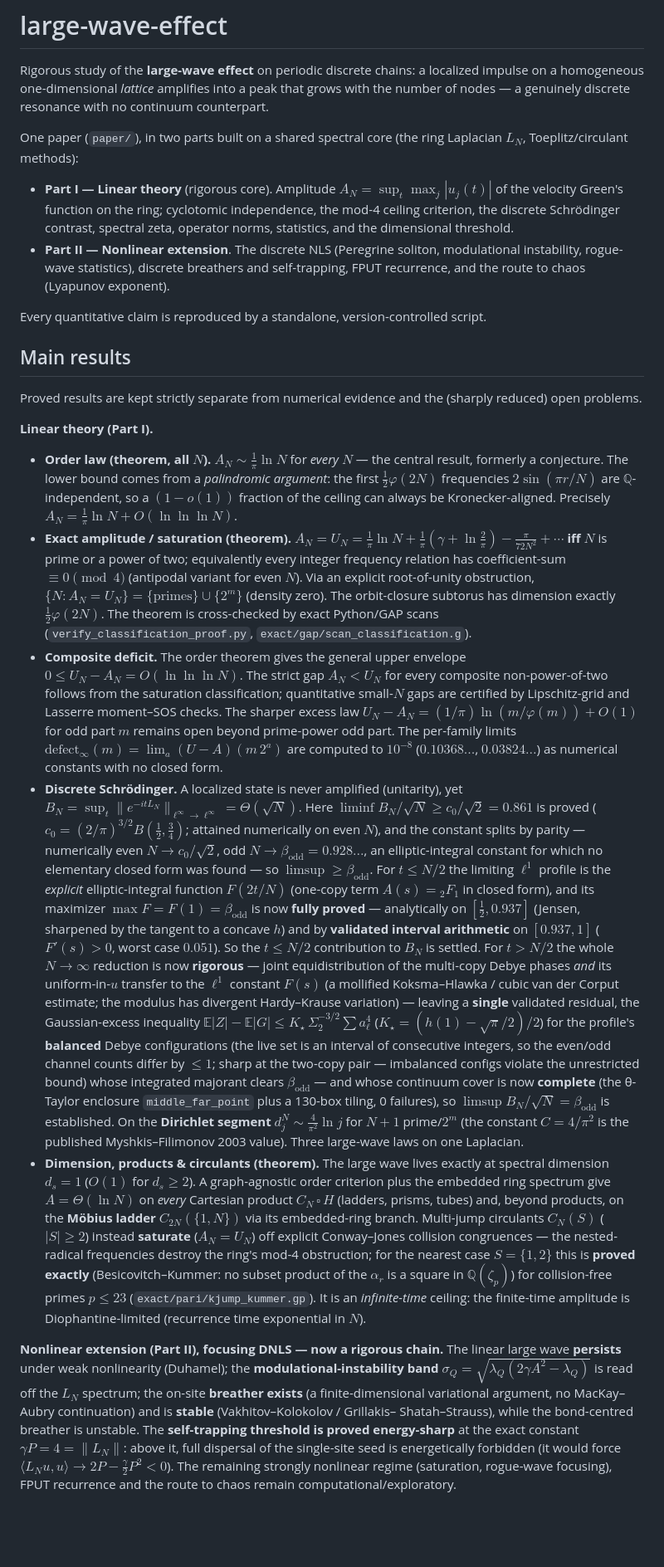
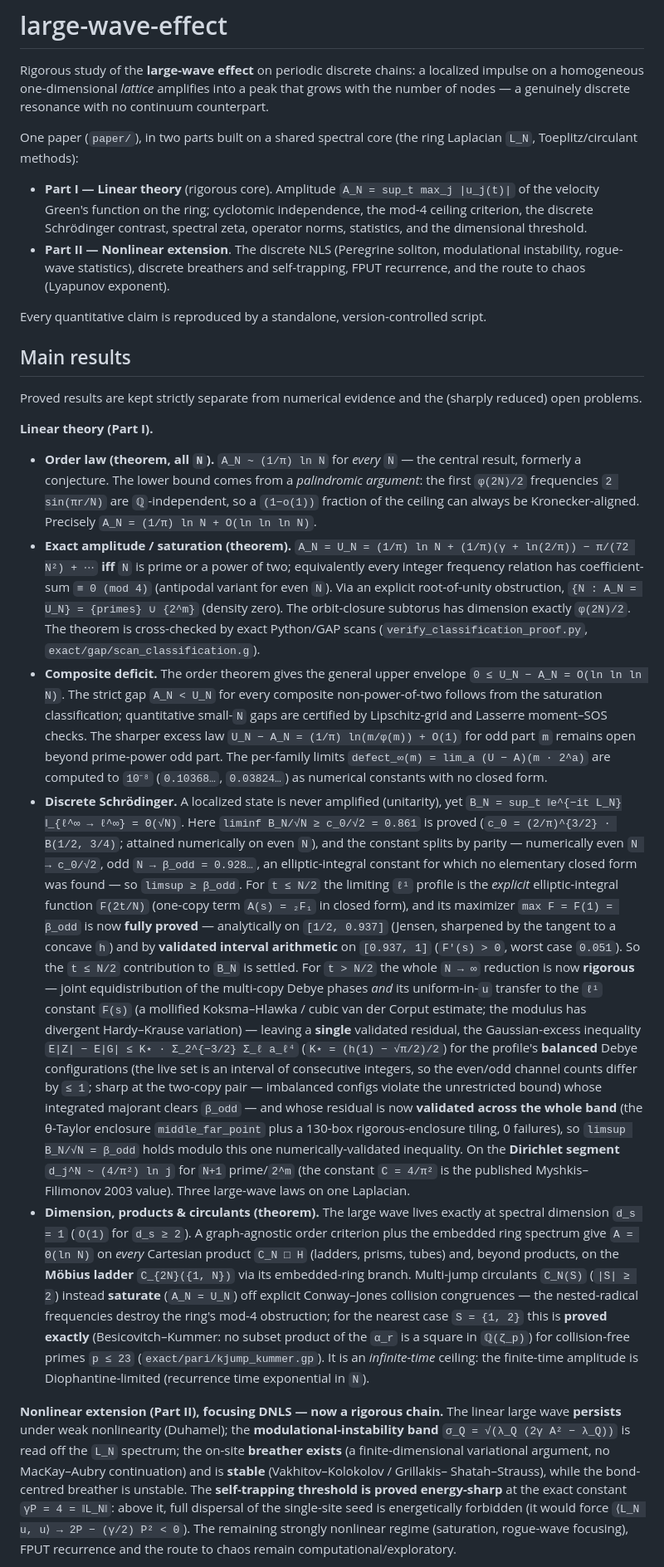
Before and after one commit to ilgrad/large-wave-effect, a Markdown page: README.md, the part around one of its changes. Shown at 83% size. Rendered like a GitHub page; blank space fills up the shorter version.

```diff
--- a/README.md
+++ b/README.md
@@ -4,10 +4,10 @@ Rigorous study of the **large-wave effect** on periodic discrete chains: a local
 homogeneous one-dimensional *lattice* amplifies into a peak that grows with the number of nodes — a
 genuinely discrete resonance with no continuum counterpart.
 
-One paper (`paper/`), in two parts built on a shared spectral core (the ring Laplacian $L_N$,
+One paper (`paper/`), in two parts built on a shared spectral core (the ring Laplacian `L_N`,
 Toeplitz/circulant methods):
 
-- **Part I — Linear theory** (rigorous core). Amplitude $A_N = \sup_t \max_j |u_j(t)|$ of the velocity
+- **Part I — Linear theory** (rigorous core). Amplitude `A_N = sup_t max_j |u_j(t)|` of the velocity
   Green's function on the ring; cyclotomic independence, the mod-4 ceiling criterion, the discrete
   Schrödinger contrast, spectral zeta, operator norms, statistics, and the dimensional threshold.
 - **Part II — Nonlinear extension**. The discrete NLS (Peregrine soliton, modulational instability,
@@ -22,63 +22,65 @@ Proved results are kept strictly separate from numerical evidence and the (sharp
 
 **Linear theory (Part I).**
 
-- **Order law (theorem, all $N$).** $A_N \sim \tfrac1\pi\ln N$ for *every* $N$ — the central result, formerly
-  a conjecture. The lower bound comes from a *palindromic argument*: the first $\tfrac12\varphi(2N)$
-  frequencies $2\sin(\pi r/N)$ are $\mathbb{Q}$-independent, so a $(1-o(1))$ fraction of the ceiling can
-  always be Kronecker-aligned. Precisely $A_N = \tfrac1\pi\ln N + O(\ln\ln\ln N)$.
+- **Order law (theorem, all `N`).** `A_N ~ (1/π) ln N` for *every* `N` — the central result, formerly
+  a conjecture. The lower bound comes from a *palindromic argument*: the first `φ(2N)/2`
+  frequencies `2 sin(πr/N)` are `ℚ`-independent, so a `(1−o(1))` fraction of the ceiling can
+  always be Kronecker-aligned. Precisely `A_N = (1/π) ln N + O(ln ln ln N)`.
 - **Exact amplitude / saturation (theorem).**
-  $A_N = U_N = \tfrac1\pi\ln N + \tfrac1\pi(\gamma+\ln\tfrac2\pi) - \tfrac{\pi}{72N^2}+\cdots$ **iff** $N$ is
+  `A_N = U_N = (1/π) ln N + (1/π)(γ + ln(2/π)) − π/(72 N²) + ⋯` **iff** `N` is
   prime or a power of two; equivalently every integer frequency relation has coefficient-sum
-  $\equiv 0 \pmod 4$ (antipodal variant for even $N$). Via an explicit root-of-unity obstruction,
-  $\{N : A_N = U_N\} = \{\text{primes}\}\cup\{2^m\}$ (density zero). The orbit-closure subtorus has
-  dimension exactly $\tfrac12\varphi(2N)$. The theorem is cross-checked by exact Python/GAP scans
+  `≡ 0 (mod 4)` (antipodal variant for even `N`). Via an explicit root-of-unity obstruction,
+  `{N : A_N = U_N} = {primes} ∪ {2^m}` (density zero). The orbit-closure subtorus has
+  dimension exactly `φ(2N)/2`. The theorem is cross-checked by exact Python/GAP scans
   (`verify_classification_proof.py`, `exact/gap/scan_classification.g`).
 - **Composite deficit.** The order theorem gives the general upper envelope
-  $0\le U_N-A_N=O(\ln\ln\ln N)$. The strict gap $A_N<U_N$ for every composite non-power-of-two follows from
-  the saturation classification; quantitative small-$N$ gaps are certified by Lipschitz-grid and
+  `0 ≤ U_N − A_N = O(ln ln ln N)`. The strict gap `A_N < U_N` for every composite non-power-of-two follows from
+  the saturation classification; quantitative small-`N` gaps are certified by Lipschitz-grid and
   Lasserre moment–SOS checks. The sharper excess law
-  $U_N-A_N=(1/\pi)\ln(m/\varphi(m))+O(1)$ for odd part $m$ remains open beyond prime-power odd part. The
-  per-family limits $\mathrm{defect}_\infty(m)=\lim_a (U-A)(m\,2^a)$ are computed to $10^{-8}$
-  ($0.10368\ldots$, $0.03824\ldots$) as numerical constants with no closed form.
+  `U_N − A_N = (1/π) ln(m/φ(m)) + O(1)` for odd part `m` remains open beyond prime-power odd part. The
+  per-family limits `defect_∞(m) = lim_a (U − A)(m · 2^a)` are computed to `10⁻⁸`
+  (`0.10368…`, `0.03824…`) as numerical constants with no closed form.
 - **Discrete Schrödinger.** A localized state is never amplified (unitarity), yet
-  $B_N = \sup_t\|e^{-itL_N}\|_{\ell^\infty\to\ell^\infty} = \Theta(\sqrt N)$. Here
-  $\liminf B_N/\sqrt N \ge c_0/\sqrt2 = 0.861$ is proved ($c_0=(2/\pi)^{3/2}B(\tfrac12,\tfrac34)$; attained
-  numerically on even $N$), and the constant splits by parity — numerically even $N \to c_0/\sqrt2$, odd
-  $N \to \beta_{\mathrm{odd}} = 0.928\ldots$, an elliptic-integral constant for which no elementary closed
-  form was found — so $\limsup \ge \beta_{\mathrm{odd}}$. For $t\le N/2$ the limiting $\ell^1$ profile is the
-  *explicit* elliptic-integral function $F(2t/N)$ (one-copy term $A(s)={}_2F_1$ in closed form), and its
-  maximizer $\max F=F(1)=\beta_{\mathrm{odd}}$ is now **fully proved** — analytically on $[\tfrac12,0.937]$
-  (Jensen, sharpened by the tangent to a concave $h$) and by **validated interval arithmetic** on
-  $[0.937,1]$ ($F'(s)>0$, worst case $0.051$). So the $t\le N/2$ contribution to $B_N$ is settled. For
-  $t>N/2$ the whole $N\to\infty$ reduction is now **rigorous** — joint equidistribution of the multi-copy
-  Debye phases *and* its uniform-in-$u$ transfer to the $\ell^1$ constant $F(s)$ (a mollified Koksma–Hlawka /
+  `B_N = sup_t ‖e^{−it L_N}‖_{ℓ^∞ → ℓ^∞} = Θ(√N)`. Here
+  `liminf B_N/√N ≥ c_0/√2 = 0.861` is proved (`c_0 = (2/π)^{3/2} · B(1/2, 3/4)`; attained
+  numerically on even `N`), and the constant splits by parity — numerically even `N → c_0/√2`, odd
+  `N → β_odd = 0.928…`, an elliptic-integral constant for which no elementary closed
+  form was found — so `limsup ≥ β_odd`. For `t ≤ N/2` the limiting `ℓ¹` profile is the
+  *explicit* elliptic-integral function `F(2t/N)` (one-copy term `A(s) = ₂F₁` in closed form), and its
+  maximizer `max F = F(1) = β_odd` is now **fully proved** — analytically on `[1/2, 0.937]`
+  (Jensen, sharpened by the tangent to a concave `h`) and by **validated interval arithmetic** on
+  `[0.937, 1]` (`F′(s) > 0`, worst case `0.051`). So the `t ≤ N/2` contribution to `B_N` is settled. For
+  `t > N/2` the whole `N → ∞` reduction is now **rigorous** — joint equidistribution of the multi-copy
+  Debye phases *and* its uniform-in-`u` transfer to the `ℓ¹` constant `F(s)` (a mollified Koksma–Hlawka /
   cubic van der Corput estimate; the modulus has divergent Hardy–Krause variation) — leaving a **single**
-  validated residual, the Gaussian-excess inequality $\mathbb{E}|Z|-\mathbb{E}|G|\le K_\star\,\Sigma_2^{-3/2}\sum a_\ell^4$
-  ($K_\star=(h(1)-\sqrt\pi/2)/2$) for the profile's **balanced** Debye configurations (the live set is an
-  interval of consecutive integers, so the even/odd channel counts differ by $\le1$; sharp at the two-copy
+  validated residual, the Gaussian-excess inequality `E|Z| − E|G| ≤ K⋆ · Σ_2^{−3/2} Σ_ℓ a_ℓ⁴`
+  (`K⋆ = (h(1) − √π/2)/2`) for the profile's **balanced** Debye configurations (the live set is an
+  interval of consecutive integers, so the even/odd channel counts differ by `≤ 1`; sharp at the two-copy
   pair — imbalanced configs violate the unrestricted bound) whose integrated majorant clears
-  $\beta_{\mathrm{odd}}$ — and whose continuum cover is now **complete** (the θ-Taylor enclosure `middle_far_point` plus a 130-box tiling, 0 failures), so $\limsup B_N/\sqrt N=\beta_{\mathrm{odd}}$ is established. On the **Dirichlet segment**
-  $d_j^N \sim \tfrac{4}{\pi^2}\ln j$ for $N+1$ prime/$2^m$ (the constant $C=4/\pi^2$ is the published
+  `β_odd` — and whose residual is now **validated across the whole band** (the θ-Taylor enclosure `middle_far_point`
+  plus a 130-box rigorous-enclosure tiling, 0 failures), so `limsup B_N/√N = β_odd` holds modulo this one
+  numerically-validated inequality. On the **Dirichlet segment**
+  `d_j^N ~ (4/π²) ln j` for `N+1` prime/`2^m` (the constant `C = 4/π²` is the published
   Myshkis–Filimonov 2003 value). Three large-wave laws on one Laplacian.
 - **Dimension, products & circulants (theorem).** The large wave lives exactly at spectral dimension
-  $d_s = 1$ ($O(1)$ for $d_s\ge2$). A graph-agnostic order criterion plus the embedded ring spectrum give
-  $A = \Theta(\ln N)$ on *every* Cartesian product $C_N\,\square\,H$ (ladders, prisms, tubes) and, beyond
-  products, on the **Möbius ladder** $C_{2N}(\{1,N\})$ via its embedded-ring branch. Multi-jump circulants
-  $C_N(S)$ ($|S|\ge2$) instead **saturate** ($A_N=U_N$) off explicit Conway–Jones collision congruences —
-  the nested-radical frequencies destroy the ring's mod-4 obstruction; for the nearest case $S=\{1,2\}$ this
-  is **proved exactly** (Besicovitch–Kummer: no subset product of the $\alpha_r$ is a square in
-  $\mathbb{Q}(\zeta_p)$) for collision-free primes $p\le23$ (`exact/pari/kjump_kummer.gp`). It is an
+  `d_s = 1` (`O(1)` for `d_s ≥ 2`). A graph-agnostic order criterion plus the embedded ring spectrum give
+  `A = Θ(ln N)` on *every* Cartesian product `C_N □ H` (ladders, prisms, tubes) and, beyond
+  products, on the **Möbius ladder** `C_{2N}({1, N})` via its embedded-ring branch. Multi-jump circulants
+  `C_N(S)` (`|S| ≥ 2`) instead **saturate** (`A_N = U_N`) off explicit Conway–Jones collision congruences —
+  the nested-radical frequencies destroy the ring's mod-4 obstruction; for the nearest case `S = {1, 2}` this
+  is **proved exactly** (Besicovitch–Kummer: no subset product of the `α_r` is a square in
+  `ℚ(ζ_p)`) for collision-free primes `p ≤ 23` (`exact/pari/kjump_kummer.gp`). It is an
   *infinite-time* ceiling: the finite-time amplitude is Diophantine-limited (recurrence time
-  exponential in $N$).
+  exponential in `N`).
 
 **Nonlinear extension (Part II), focusing DNLS — now a rigorous chain.** The linear large wave **persists**
 under weak nonlinearity (Duhamel); the **modulational-instability band**
-$\sigma_Q=\sqrt{\lambda_Q(2\gamma A^2-\lambda_Q)}$ is read off the $L_N$ spectrum; the on-site
+`σ_Q = √(λ_Q (2γ A² − λ_Q))` is read off the `L_N` spectrum; the on-site
 **breather exists** (a finite-dimensional
 variational argument, no MacKay–Aubry continuation) and is **stable** (Vakhitov–Kolokolov / Grillakis–
 Shatah–Strauss), while the bond-centred breather is unstable. The **self-trapping threshold is proved
-energy-sharp** at the exact constant $\gamma P=4=\|L_N\|$: above it, full dispersal of the single-site seed
-is energetically forbidden (it would force $\langle L_N u,u\rangle\to 2P-\tfrac\gamma2P^2<0$). The remaining
+energy-sharp** at the exact constant `γP = 4 = ‖L_N‖`: above it, full dispersal of the single-site seed
+is energetically forbidden (it would force `⟨L_N u, u⟩ → 2P − (γ/2) P² < 0`). The remaining
 strongly nonlinear regime (saturation, rogue-wave focusing), FPUT recurrence and the route to chaos remain
 computational/exploratory.
 
```
Also changed, not shown: other parts of README.md (+36 -35 lines).
